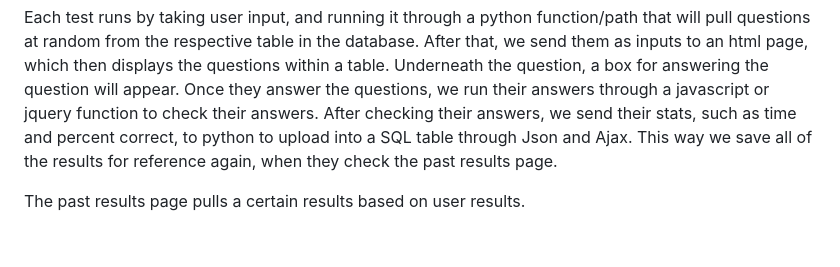
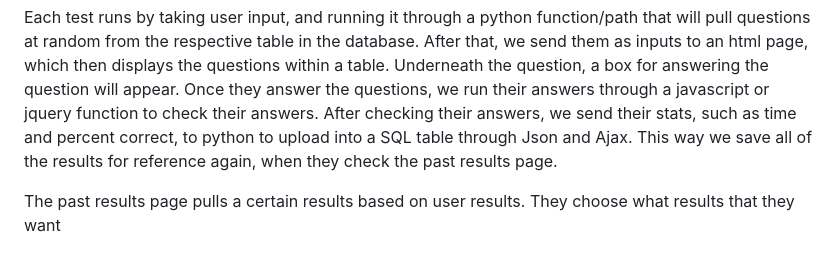
Before and after one commit to advaith-elluru/cs50_final_project_addu_and_vishruth, a Markdown page: README.md, the part around the change. Drawn GitHub-style.

Commit message:
Sun, Mar 19, 2023, 8:41 PM -05:00

```diff
--- a/README.md
+++ b/README.md
@@ -8,4 +8,4 @@
 
   Each test runs by taking user input, and running it through a python function/path that will pull questions at random from the respective table in the database. After that, we send them as inputs to an html page, which then displays the questions within a table. Underneath the question, a box for answering the question will appear. Once they answer the questions, we run their answers through a javascript or jquery function to check their answers. After checking their answers, we send their stats, such as time and percent correct, to python to upload into a SQL table through Json and Ajax. This way we save all of the results for reference again, when they check the past results page.
 
-  The past results page pulls a certain results based on user results.
+  The past results page pulls a certain results based on user results. They choose what results that they want
```
